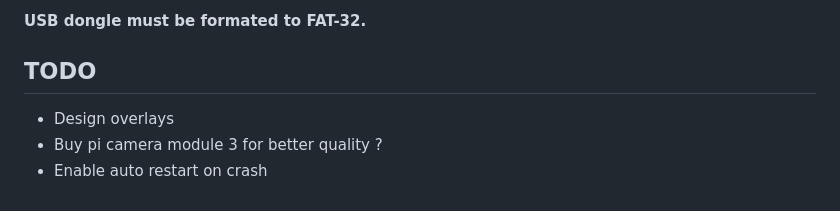
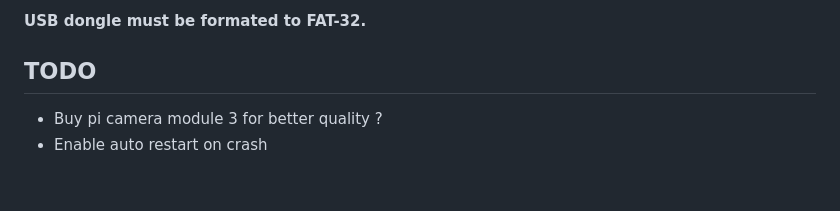
Before and after one commit to IArchi/py-photobooth-simple, a Markdown page: readme.md, the part around the change. GitHub-like rendering.

Commit message:
Update todo.

```diff
--- a/readme.md
+++ b/readme.md
@@ -188,6 +188,5 @@ Application will not be usable during the copy process but will display a messag
 **USB dongle must be formated to FAT-32.**
 
 ## TODO
- - Design overlays
  - Buy pi camera module 3 for better quality ?
  - Enable auto restart on crash
```
